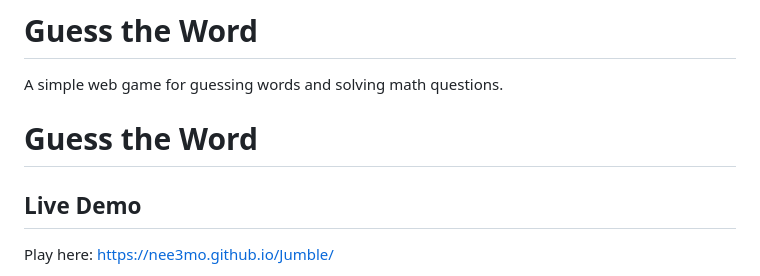
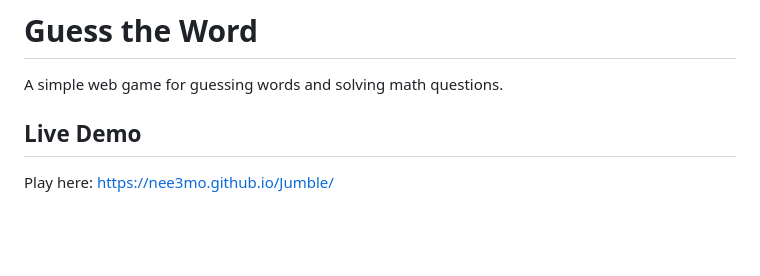
Before and after one commit to NEe3MO/Jumble, a Markdown page: README.md, the part around the change. Rendered like a GitHub page; blank space fills up the shorter version.

Commit message:
Remove duplicate title from README
Removed duplicate title from README.

```diff
--- a/README.md
+++ b/README.md
@@ -1,8 +1,6 @@
 # Guess the Word
 
 A simple web game for guessing words and solving math questions.
-
-# Guess the Word
 
   ## Live Demo
   Play here: https://nee3mo.github.io/Jumble/
```
